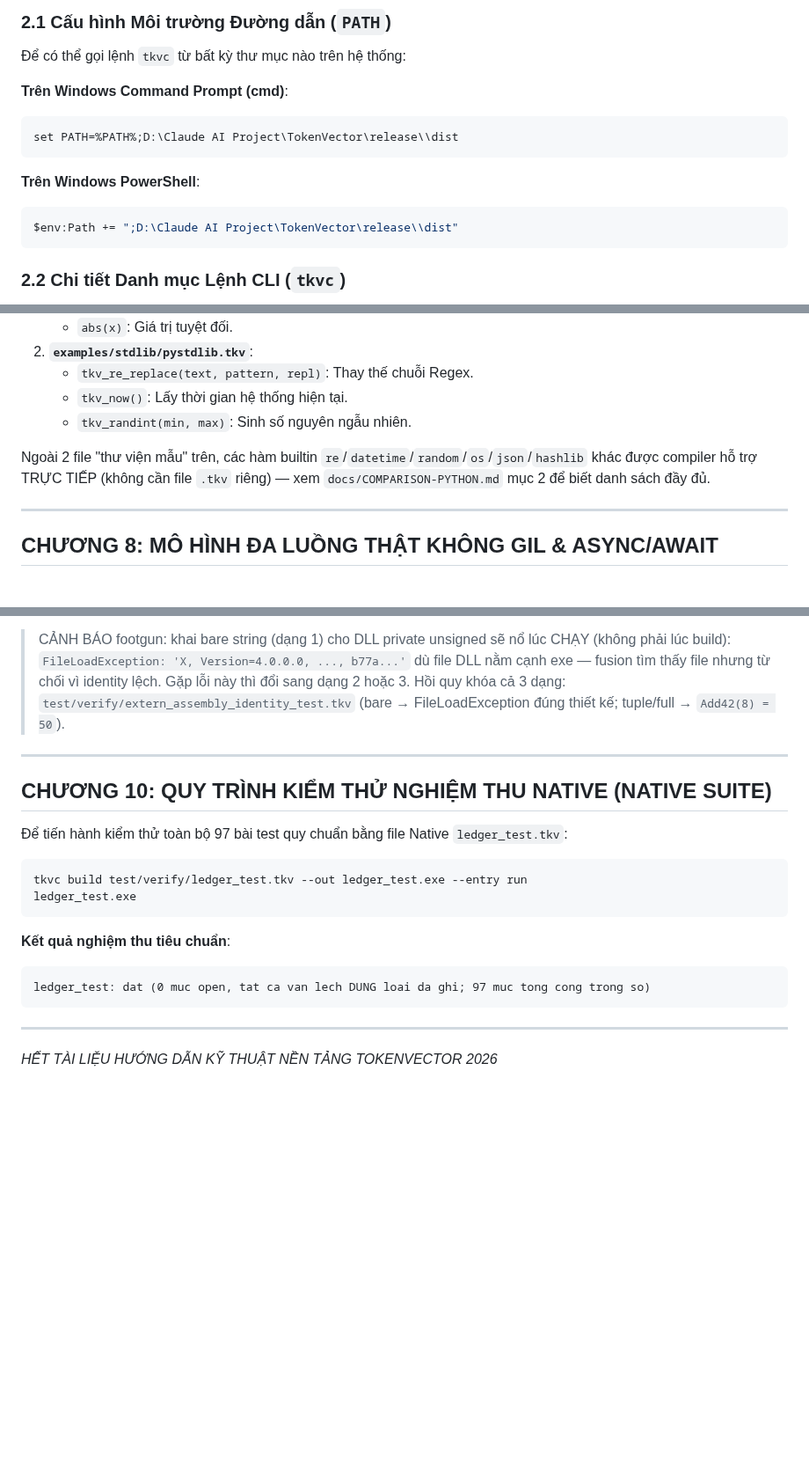
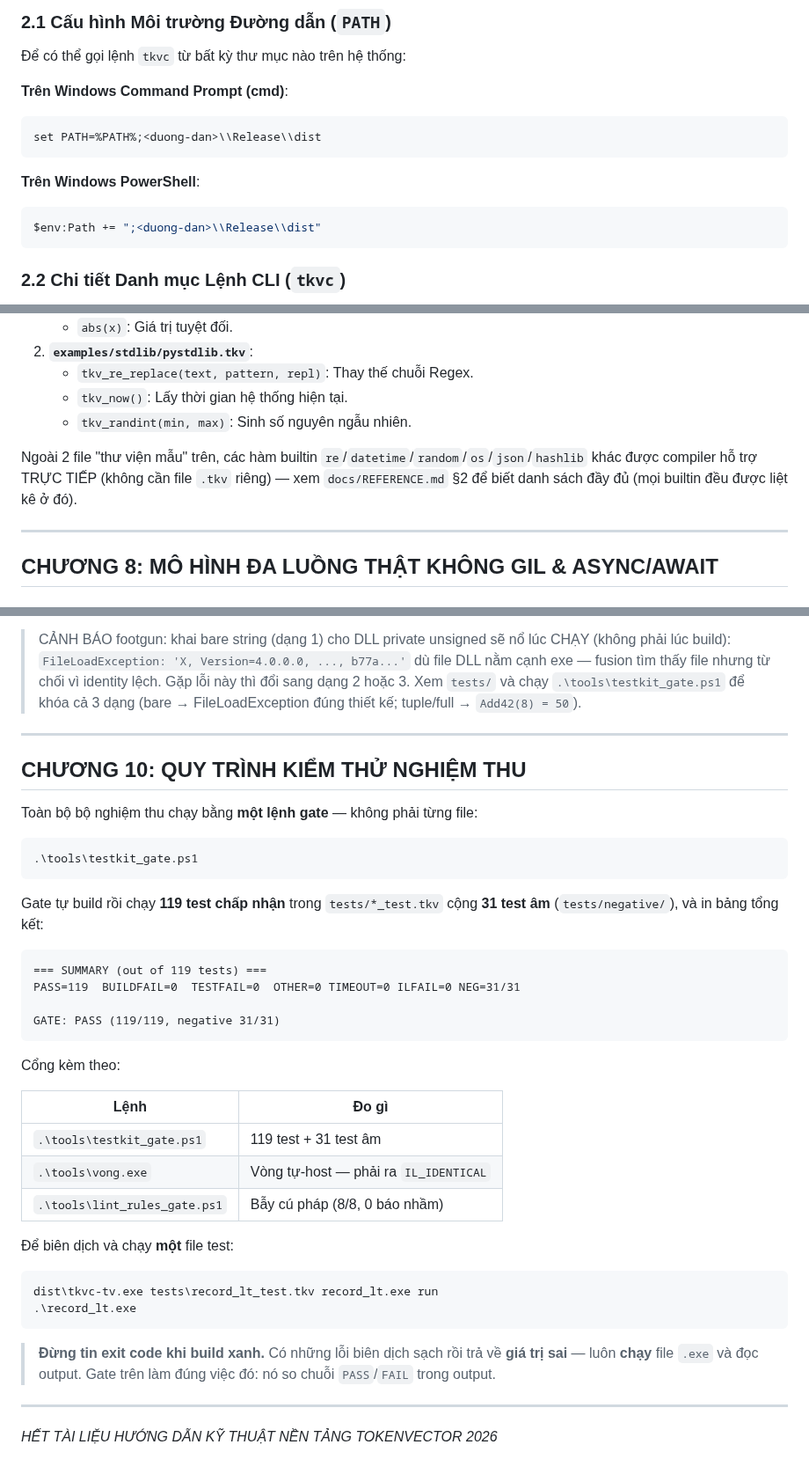
Before and after one commit to nguyenhungtran18/TokenVector, a Markdown page: docs/HANDBOOK.vi.md, 3 parts joined by grey strips. Shown at 88% size. Rendered like a GitHub page; blank space fills up the shorter version.

Commit message:
Sua 3 tham chieu treo trong docs repo chinh
Doc lai docs/REFERENCE.md va docs/HANDBOOK.vi.md tim duong dan tro toi file
khong ton tai - cung loi da sua trong ban Release/ (Release/ la ban sao,
khong git track; day la ban goc duoc track).

- REFERENCE.md dong cuoi tro docs/PLAN.md -> lenh 	kv_guide verify that su.
  Canh bao doc OUTPUT lan EXIT CODE (tu lenh sua compiler hom truoc).
- HANDBOOK.vi.md tro docs/COMPARISON-PYTHON.md -> tro docs/REFERENCE.md §2.
- HANDBOOK.vi.md tro 	est/verify/extern_assembly_identity_test.tkv va
  	est/verify/ledger_test.tkv (thu muc khong ton tai) -> tro toi
  testkit_gate.ps1. Dong chuong 10 viet lai: '97 bai test' bang lenh gate
  that, kem bang 3 cong kem theo va canh bao 'green build != dung gia tri'.
- HANDBOOK.vi.md duong dan cai dat D:\Claude AI Project\... ->
  <duong-dan>\\Release (khong hardcode may nua).

Da kiem bang Test-Path moi duong dan tro trong docs/: 0 tham chieu treo.

````diff
--- a/docs/HANDBOOK.vi.md
+++ b/docs/HANDBOOK.vi.md
@@ -40,12 +40,12 @@ $$\text{Tệp } \texttt{.tkv} \quad \xrightarrow{\text{1. AST Parse}} \quad \tex
 
 **Trên Windows Command Prompt (cmd)**:
 ```cmd
-set PATH=%PATH%;D:\Claude AI Project\TokenVector\release\\dist
+set PATH=%PATH%;<duong-dan>\\Release\\dist
 ```
 
 **Trên Windows PowerShell**:
 ```powershell
-$env:Path += ";D:\Claude AI Project\TokenVector\release\\dist"
+$env:Path += ";<duong-dan>\\Release\\dist"
 ```
 
 ### 2.2 Chi tiết Danh mục Lệnh CLI (`tkvc`)
@@ -219,7 +219,7 @@ TokenVector cung cấp bộ thư viện chuẩn Native `.tkv` đặt tại thư
    - `tkv_now()`: Lấy thời gian hệ thống hiện tại.
    - `tkv_randint(min, max)`: Sinh số nguyên ngẫu nhiên.
 
-Ngoài 2 file "thư viện mẫu" trên, các hàm builtin `re`/`datetime`/`random`/`os`/`json`/`hashlib` khác được compiler hỗ trợ TRỰC TIẾP (không cần file `.tkv` riêng) — xem `docs/COMPARISON-PYTHON.md` mục 2 để biết danh sách đầy đủ.
+Ngoài 2 file "thư viện mẫu" trên, các hàm builtin `re`/`datetime`/`random`/`os`/`json`/`hashlib` khác được compiler hỗ trợ TRỰC TIẾP (không cần file `.tkv` riêng) — xem `docs/REFERENCE.md` §2 để biết danh sách đầy đủ (mọi builtin đều được liệt kê ở đó).
 
 ---
 
@@ -286,25 +286,48 @@ Ba dạng khai báo `__tkv_extern_assembly__` (top-level, trước/sau `def` đ
 > CẢNH BÁO footgun: khai bare string (dạng 1) cho DLL private unsigned sẽ nổ lúc CHẠY
 > (không phải lúc build): `FileLoadException: 'X, Version=4.0.0.0, ..., b77a...'`
 > dù file DLL nằm cạnh exe — fusion tìm thấy file nhưng từ chối vì identity lệch.
-> Gặp lỗi này thì đổi sang dạng 2 hoặc 3. Hồi quy khóa cả 3 dạng:
-> `test/verify/extern_assembly_identity_test.tkv` (bare → FileLoadException
+> Gặp lỗi này thì đổi sang dạng 2 hoặc 3. Xem `tests/` và chạy
+> `.\tools\testkit_gate.ps1` để khóa cả 3 dạng (bare → FileLoadException
 > đúng thiết kế; tuple/full → `Add42(8) = 50`).
 
 ---
 
-## CHƯƠNG 10: QUY TRÌNH KIỂM THỬ NGHIỆM THU NATIVE (NATIVE SUITE)
+## CHƯƠNG 10: QUY TRÌNH KIỂM THỬ NGHIỆM THU
 
-Để tiến hành kiểm thử toàn bộ 97 bài test quy chuẩn bằng file Native `ledger_test.tkv`:
+Toàn bộ bộ nghiệm thu chạy bằng **một lệnh gate** — không phải từng file:
 
-```cmd
-tkvc build test/verify/ledger_test.tkv --out ledger_test.exe --entry run
-ledger_test.exe
+```powershell
+.\tools\testkit_gate.ps1
 ```
 
-**Kết quả nghiệm thu tiêu chuẩn**:
+Gate tự build rồi chạy **119 test chấp nhận** trong `tests/*_test.tkv` cộng
+**31 test âm** (`tests/negative/`), và in bảng tổng kết:
+
 ```text
-ledger_test: dat (0 muc open, tat ca van lech DUNG loai da ghi; 97 muc tong cong trong so)
+=== SUMMARY (out of 119 tests) ===
+PASS=119  BUILDFAIL=0  TESTFAIL=0  OTHER=0 TIMEOUT=0 ILFAIL=0 NEG=31/31
+
+GATE: PASS (119/119, negative 31/31)
 ```
+
+Cổng kèm theo:
+
+| Lệnh | Đo gì |
+|---|---|
+| `.\tools\testkit_gate.ps1` | 119 test + 31 test âm |
+| `.\tools\vong.exe` | Vòng tự-host — phải ra `IL_IDENTICAL` |
+| `.\tools\lint_rules_gate.ps1` | Bẫy cú pháp (8/8, 0 báo nhầm) |
+
+Để biên dịch và chạy **một** file test:
+
+```powershell
+dist\tkvc-tv.exe tests\record_lt_test.tkv record_lt.exe run
+.\record_lt.exe
+```
+
+> **Đừng tin exit code khi build xanh.** Có những lỗi biên dịch sạch rồi trả
+> về **giá trị sai** — luôn **chạy** file `.exe` và đọc output. Gate trên làm
+> đúng việc đó: nó so chuỗi `PASS`/`FAIL` trong output.
 
 ---
 *HẾT TÀI LIỆU HƯỚNG DẪN KỸ THUẬT NỀN TẢNG TOKENVECTOR 2026*
````
Also changed, not shown: docs/REFERENCE.md (+3 -1 lines).
